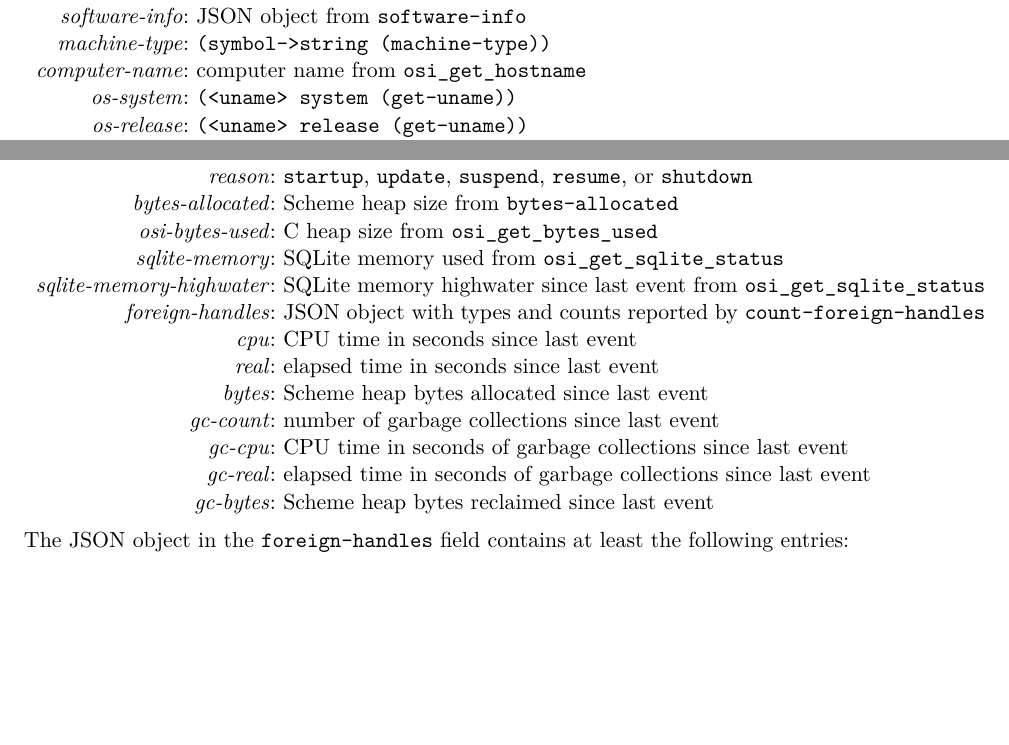
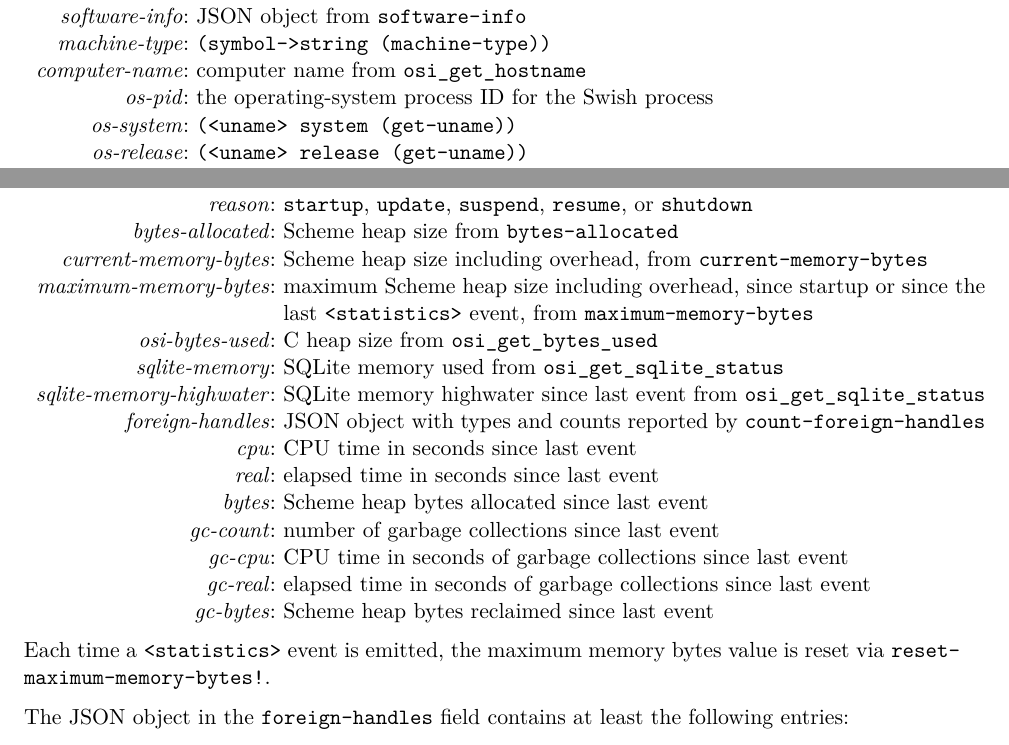
Before and after one commit to becls/swish, a LaTeX thesis (doc/swish.tex, which reads doc/swish/log-db.tex, doc/swish/statistics.tex): two parts of pages 128 and 130 of 162, joined at a grey line, cut so that both start at the same text, the shorter picture padded with empty space. Compiled offline with pdfLaTeX.

Commit message:
log os-pid on startup; extend memory statistics
Log the operating-system PID on startup to help correlate Swish logs
with other system logs. Add current-memory-bytes and maximum-memory-bytes
to the statistics collected.

```diff
--- a/doc/swish/log-db.tex
+++ b/doc/swish/log-db.tex
@@ -394,6 +394,7 @@ numbers.
   \argrow{software-info}{JSON object from \code{software-info}}
   \argrow{machine-type}{\code{(symbol->string (machine-type))}}
   \argrow{computer-name}{computer name from \code{osi\_get\_hostname}}
+  \argrow{os-pid}{the operating-system process ID for the Swish process}
   \argrow{os-system}{\code{(<uname> system (get-uname))}}
   \argrow{os-release}{\code{(<uname> release (get-uname))}}
   \argrow{os-version}{\code{(<uname> version (get-uname))}}
--- a/doc/swish/statistics.tex
+++ b/doc/swish/statistics.tex
@@ -88,6 +88,11 @@ top-level-value \code{\$suspend}.
   \argrow{reason}{\code{startup}, \code{update}, \code{suspend},
     \code{resume}, or \code{shutdown}}
   \argrow{bytes-allocated}{Scheme heap size from \code{bytes-allocated}}
+  \argrow{current-memory-bytes}{Scheme heap size including overhead,
+    from \code{current-memory-bytes}}
+  \argrow{maximum-memory-bytes}{maximum Scheme heap size including overhead,
+    since startup or since the last \code{<statistics>} event,
+    from \code{maximum-memory-bytes}}
   \argrow{osi-bytes-used}{C heap size from \code{osi\_get\_bytes\_used}}
   \argrow{sqlite-memory}{SQLite memory used from
     \code{osi\_get\_sqlite\_status}}
@@ -105,6 +110,9 @@ top-level-value \code{\$suspend}.
   \argrow{gc-bytes}{Scheme heap bytes reclaimed since last event}
 \end{pubevent}
 
+Each time a \code{<statistics>} event is emitted,
+the maximum memory bytes value is reset via \code{reset-maximum-memory-bytes!}.
+
 The JSON object in the \code{foreign-handles} field contains at least the following entries:
 
 \begin{tabular}{ll}
```
Also changed, not shown: 3 other files.
